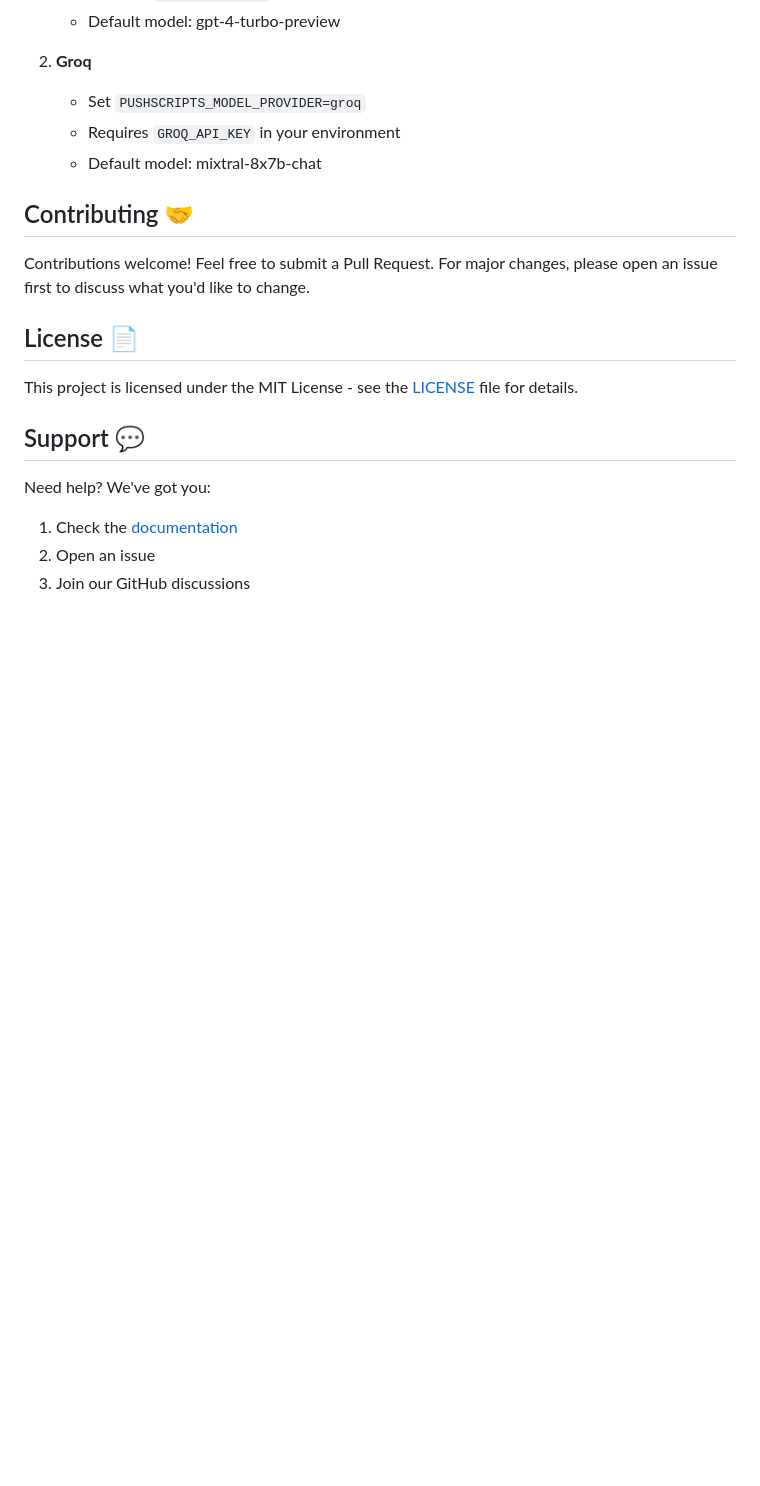
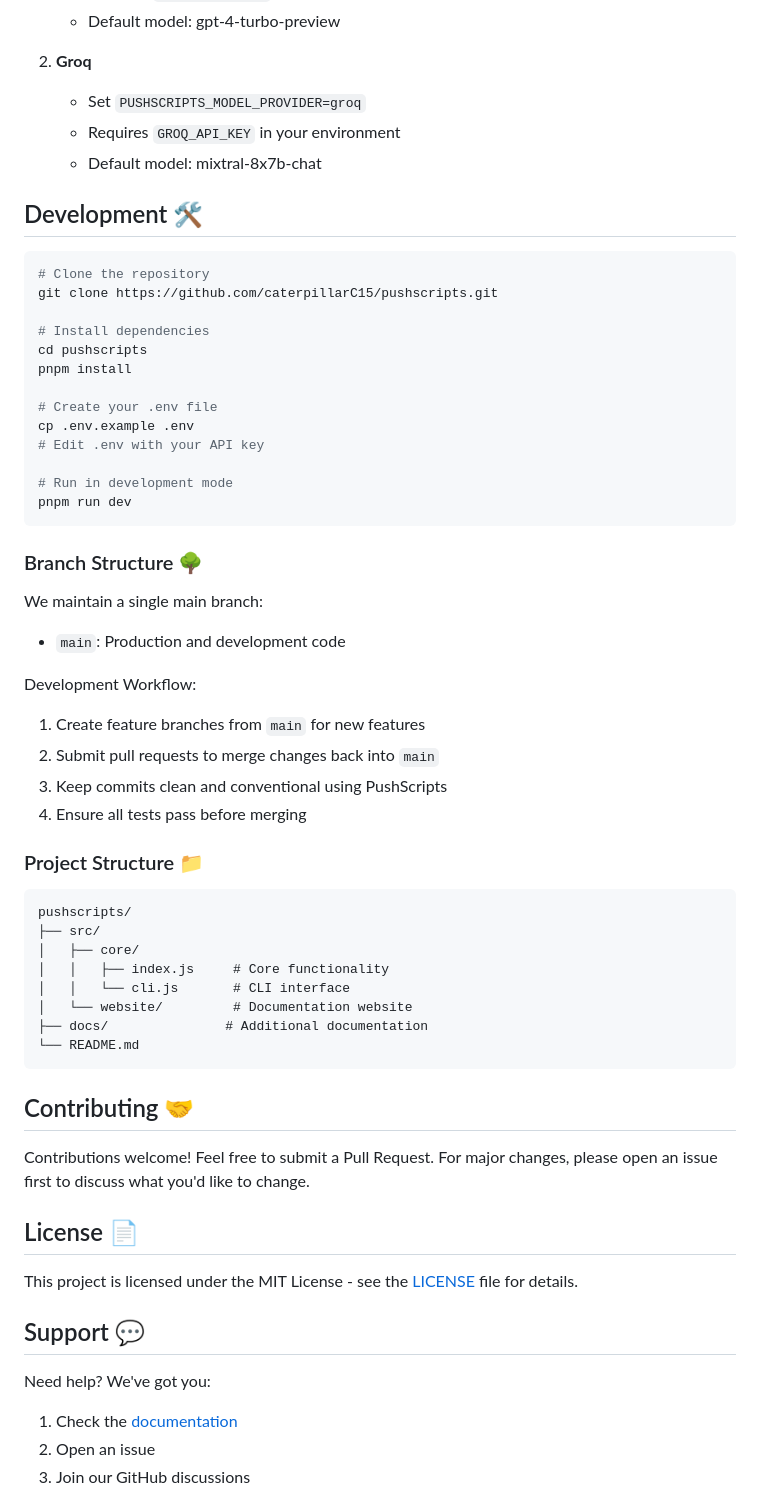
Before and after one commit to caterpillarC15/pushscripts, a Markdown page: README.md, the part around one of its changes. GitHub-like rendering; blank space fills up the shorter version.

````diff
--- a/README.md
+++ b/README.md
@@ -156,6 +137,48 @@ DEBUG=pushscripts:*
    - Requires `GROQ_API_KEY` in your environment
    - Default model: mixtral-8x7b-chat
 
+## Development 🛠️
+
+```bash
+# Clone the repository
+git clone https://github.com/caterpillarC15/pushscripts.git
+
+# Install dependencies
+cd pushscripts
+pnpm install
+
+# Create your .env file
+cp .env.example .env
+# Edit .env with your API key
+
+# Run in development mode
+pnpm run dev
+```
+
+### Branch Structure 🌳
+
+We maintain a single main branch:
+- `main`: Production and development code
+
+Development Workflow:
+1. Create feature branches from `main` for new features
+2. Submit pull requests to merge changes back into `main`
+3. Keep commits clean and conventional using PushScripts
+4. Ensure all tests pass before merging
+
+### Project Structure 📁
+
+```
+pushscripts/
+├── src/
+│   ├── core/
+│   │   ├── index.js     # Core functionality
+│   │   └── cli.js       # CLI interface
+│   └── website/         # Documentation website
+├── docs/               # Additional documentation
+└── README.md
+```
+
 ## Contributing 🤝
 
 Contributions welcome! Feel free to submit a Pull Request. For major changes, please open an issue first to discuss what you'd like to change.
````
Also changed, not shown: other parts of README.md (+36 -55 lines).
